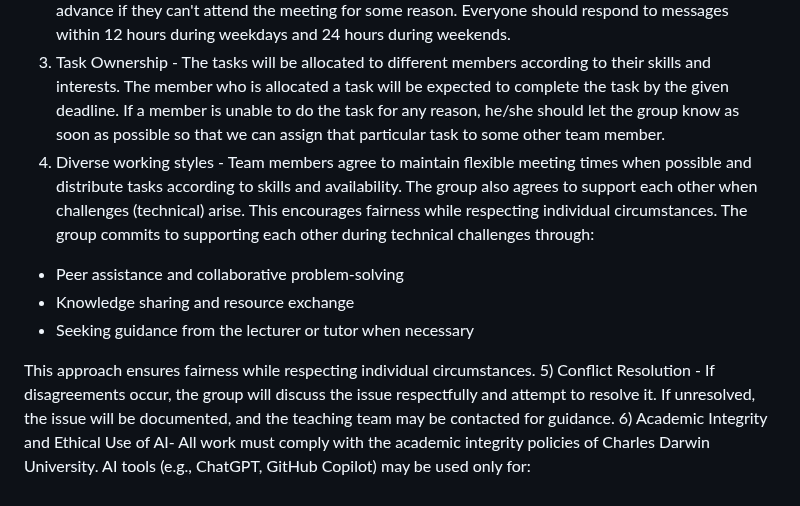
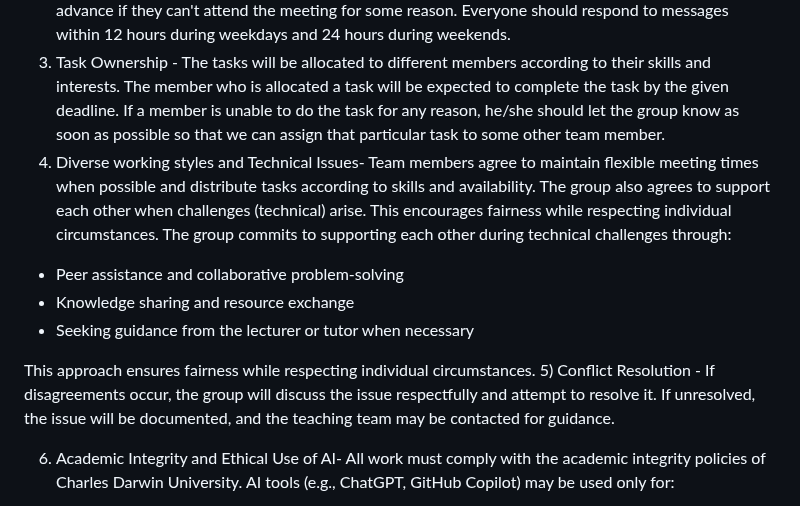
Before and after one commit to Kamal03102006/Group3_S126_HIT237-_Building-Interactive-Software, a Markdown page: GROUP-CONTRACT-GROUP-3.md, the part around one of its changes. Drawn GitHub-style.

```diff
--- a/GROUP-CONTRACT-GROUP-3.md
+++ b/GROUP-CONTRACT-GROUP-3.md
@@ -12,7 +12,7 @@ SECTION 1: Terms and Conditions of group work:
 1) Group Allocation - All team members are expected to contribute equally to the project in order to get equal marks. The contributions will be in terms of coding, documentation, testing, discussions, and so on. This will be monitored through GitHub commits. In case a member contributes less to the project, the group will respectfully discuss the issue during the meeting, but if the situation turns worse, the group has the right to inform the lecturer in order for them to be marked fairly.
 2) Communication - Microsoft Teams will be used for online meetings and discussions, but there will be some offline meetings as well in the university library (most probably on Tuesday, as everyone comes to the university to attend the HIT237 class on Tuesday). There will be weekly meetings to discuss the progress and plan the upcoming tasks. Everyone is expected to join meetings on time or inform in advance if they can't attend the meeting for some reason. Everyone should respond to messages within 12 hours during weekdays and 24 hours during weekends.
 3) Task Ownership - The tasks will be allocated to different members according to their skills and interests. The member who is allocated a task will be expected to complete the task by the given deadline. If a member is unable to do the task for any reason, he/she should let the group know as soon as possible so that we can assign that particular task to some other team member.
-4) Diverse working styles - Team members agree to maintain flexible meeting times when possible and distribute tasks according to skills and availability. The group also agrees to support each other when challenges (technical) arise. This encourages fairness while respecting individual circumstances. The group commits to supporting each other during technical challenges through:
+4) Diverse working styles and Technical Issues- Team members agree to maintain flexible meeting times when possible and distribute tasks according to skills and availability. The group also agrees to support each other when challenges (technical) arise. This encourages fairness while respecting individual circumstances. The group commits to supporting each other during technical challenges through:
 
 - Peer assistance and collaborative problem-solving
 - Knowledge sharing and resource exchange
@@ -20,6 +20,7 @@ SECTION 1: Terms and Conditions of group work:
 
 This approach ensures fairness while respecting individual circumstances.
 5) Conflict Resolution - If disagreements occur, the group will discuss the issue respectfully and attempt to resolve it. If unresolved, the issue will be documented, and the teaching team may be contacted for guidance.
+
 6) Academic Integrity and Ethical Use of AI-
 All work must comply with the academic integrity policies of Charles Darwin University.
 AI tools (e.g., ChatGPT, GitHub Copilot) may be used only for:
```
Also changed, not shown: other parts of GROUP-CONTRACT-GROUP-3.md (+2 -0 lines).
